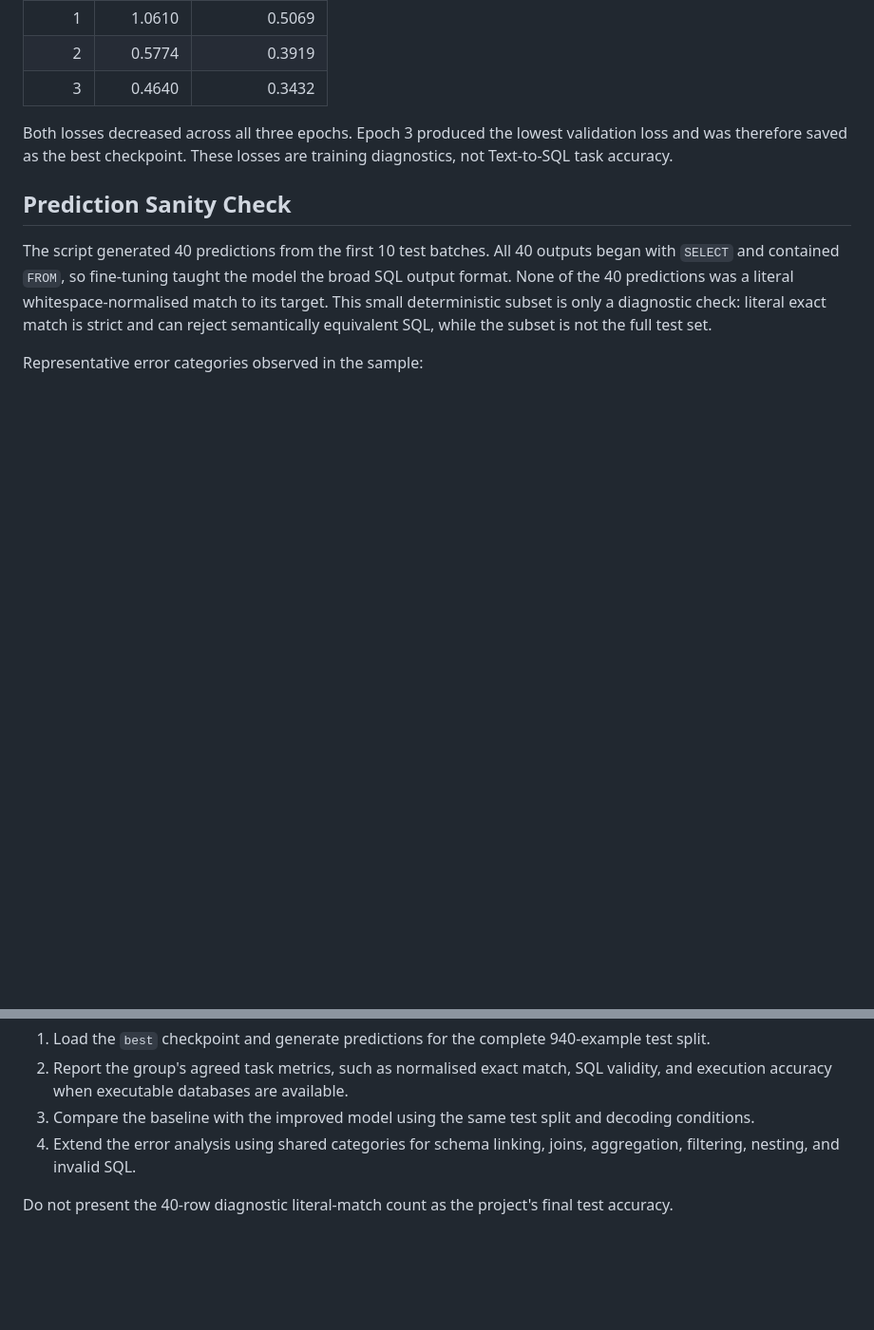
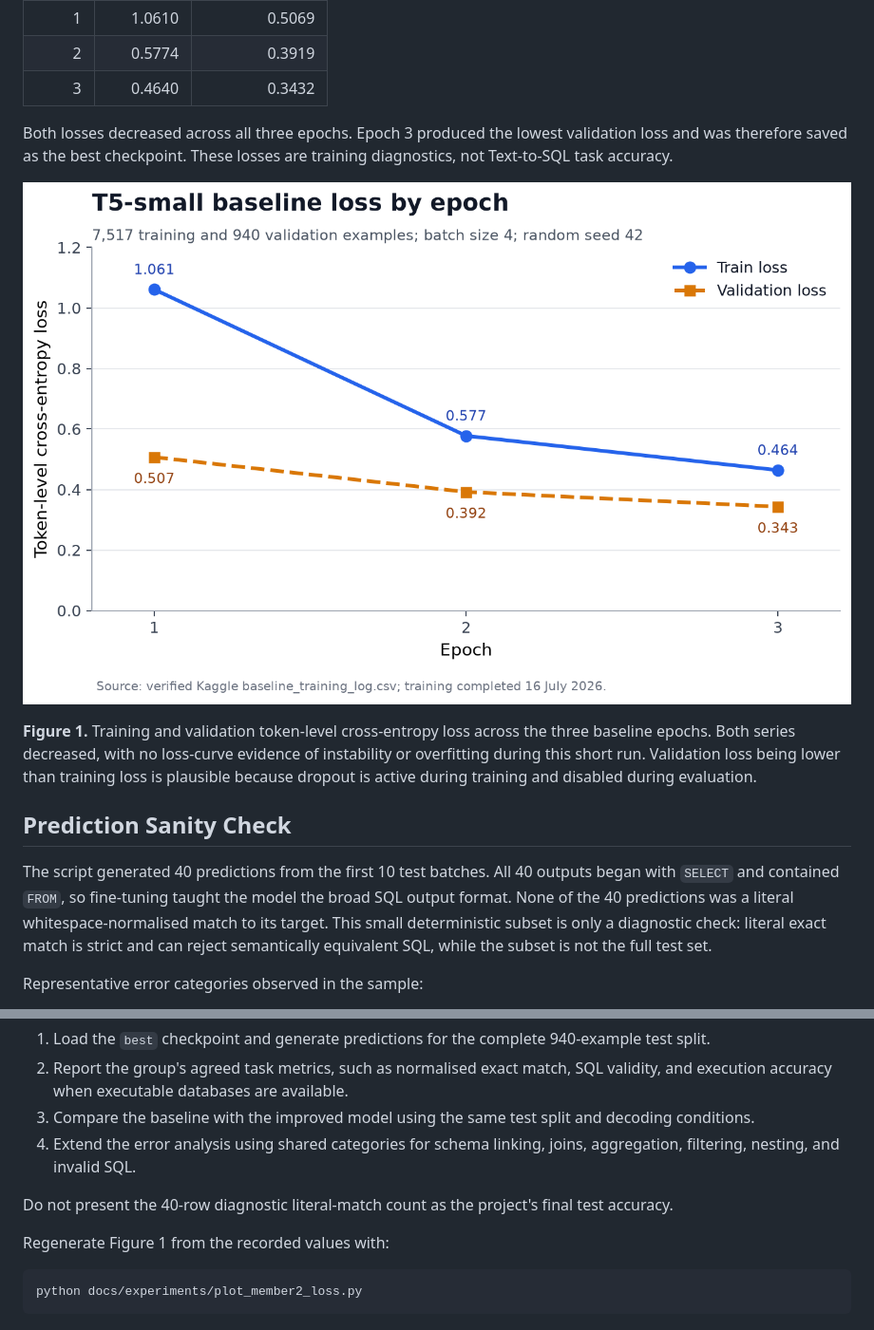
Before and after one commit to MasterpieceXu/SQL-Prompt-Generation-from-Natural-Language-Queries, a Markdown page: docs/experiments/member2_baseline_results.md, 2 parts joined by grey strips. Shown: that part at 95% size. GitHub-like rendering; pictures changed too: docs/experiments/figures/member2_baseline_loss.png (added); blank space fills up the shorter version.

Commit message:
add member2 baseline loss curve

````diff
--- a/docs/experiments/member2_baseline_results.md
+++ b/docs/experiments/member2_baseline_results.md
@@ -41,6 +41,13 @@ python -m src.baseline --epochs 3 --batch_size 4 --learning_rate 5e-5 --max_pred
 Both losses decreased across all three epochs. Epoch 3 produced the lowest validation
 loss and was therefore saved as the best checkpoint. These losses are training
 diagnostics, not Text-to-SQL task accuracy.
+
+![T5-small baseline training and validation loss](figures/member2_baseline_loss.png)
+
+**Figure 1.** Training and validation token-level cross-entropy loss across the three
+baseline epochs. Both series decreased, with no loss-curve evidence of instability or
+overfitting during this short run. Validation loss being lower than training loss is
+plausible because dropout is active during training and disabled during evaluation.
 
 ## Prediction Sanity Check
 
@@ -90,3 +97,9 @@ OneDrive, Google Drive, or another large-file channel.
 
 Do not present the 40-row diagnostic literal-match count as the project's final test
 accuracy.
+
+Regenerate Figure 1 from the recorded values with:
+
+```bash
+python docs/experiments/plot_member2_loss.py
+```
````
Also changed, not shown: docs/report/member2_baseline.md (+3 -0 lines), 1 other file.
